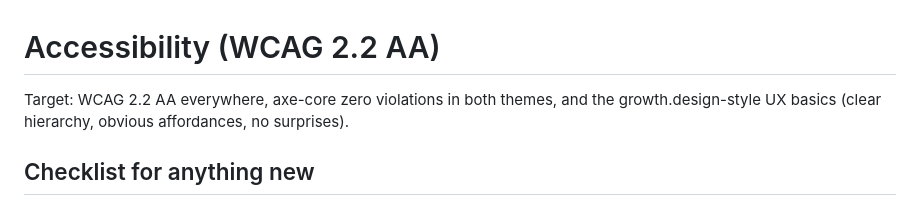
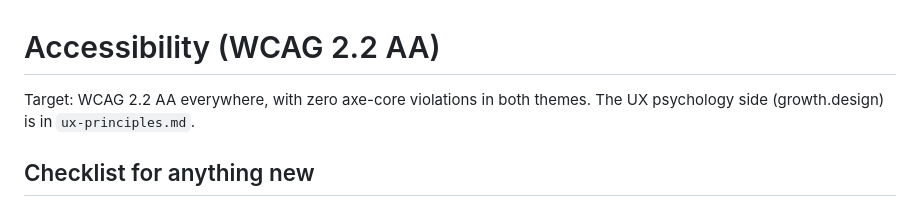
Before and after one commit to muhammad1502/apple-web-design, a Markdown page: references/accessibility.md, the part around the change. Drawn GitHub-style.

```diff
--- a/references/accessibility.md
+++ b/references/accessibility.md
@@ -1,6 +1,6 @@
 # Accessibility (WCAG 2.2 AA)
 
-Target: WCAG 2.2 AA everywhere, axe-core zero violations in both themes, and the growth.design-style UX basics (clear hierarchy, obvious affordances, no surprises).
+Target: WCAG 2.2 AA everywhere, with zero axe-core violations in both themes. The UX psychology side (growth.design) is in `ux-principles.md`.
 
 ## Checklist for anything new
 
```
Also changed, not shown: SKILL.md (+5 -2 lines), references/ux-principles.md (added, +34 -0 lines).
